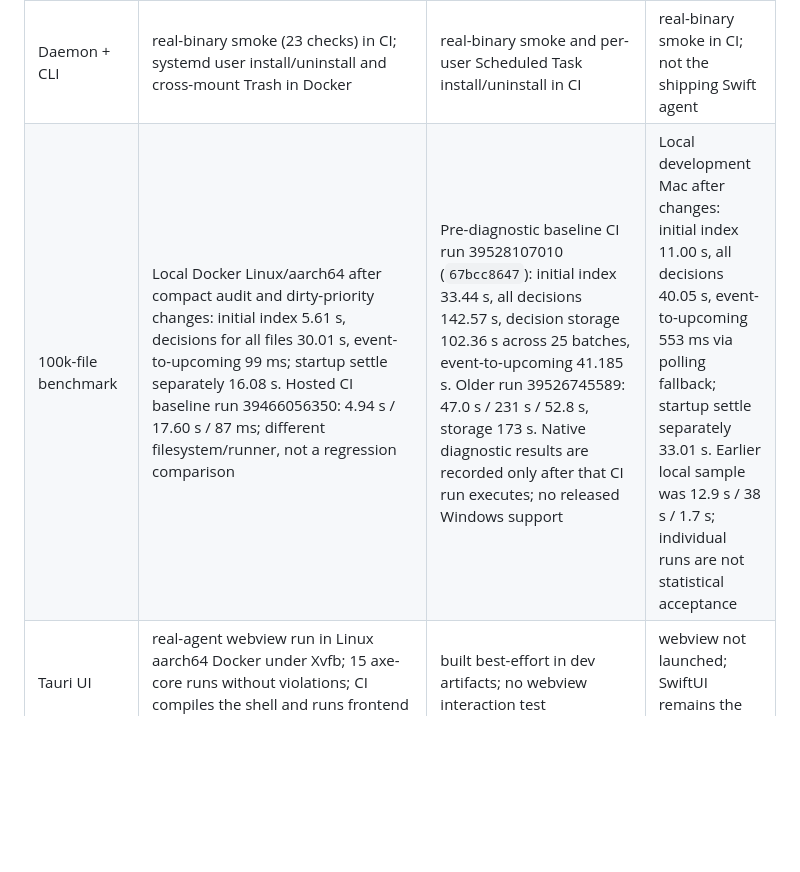
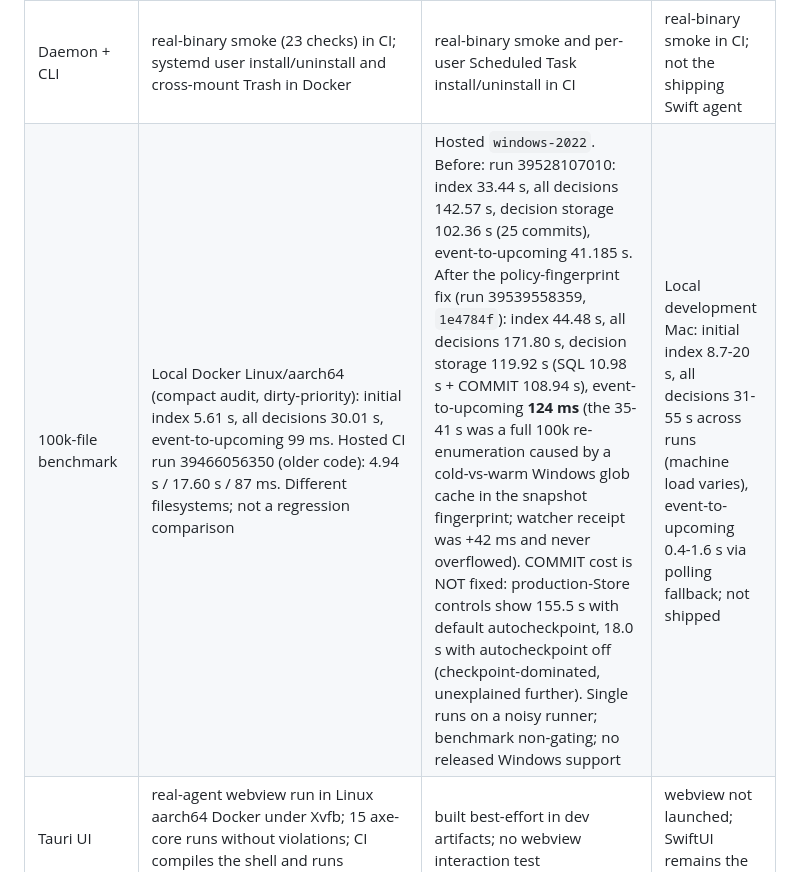
Before and after one commit to navig-me/tinyprune, a Markdown page: rust/README.md, the part around the change. Drawn GitHub-style; blank space fills up the shorter version.

Commit message:
diag: record measured Windows benchmark results

```diff
--- a/rust/README.md
+++ b/rust/README.md
@@ -45,7 +45,7 @@ Evidence: PR #15 checks at commit `536d105` passed on Ubuntu 24.04, Windows 2022
 | Core, 577 Swift-reference fixtures, agent, store, scan | workspace tests + Clippy pass in CI | workspace tests + Clippy pass in CI | workspace tests + Clippy pass in CI |
 | Native filesystem, watcher, IPC | real inotify, Unix socket, freedesktop Trash exercised by CI and Docker smokes; symlink/volume races remain | real `ReadDirectoryChangesW`, named pipe and Recycle Bin exercised by the CI smoke; Shell race remains | Unix adapter uses a freedesktop-style Trash, not native macOS Trash; periodic reconcile, no Rust native watcher |
 | Daemon + CLI | real-binary smoke (23 checks) in CI; systemd user install/uninstall and cross-mount Trash in Docker | real-binary smoke and per-user Scheduled Task install/uninstall in CI | real-binary smoke in CI; not the shipping Swift agent |
-| 100k-file benchmark | Local Docker Linux/aarch64 after compact audit and dirty-priority changes: initial index 5.61 s, decisions for all files 30.01 s, event-to-upcoming 99 ms; startup settle separately 16.08 s. Hosted CI baseline run 39466056350: 4.94 s / 17.60 s / 87 ms; different filesystem/runner, not a regression comparison | Pre-diagnostic baseline CI run 39528107010 (`67bcc8647`): initial index 33.44 s, all decisions 142.57 s, decision storage 102.36 s across 25 batches, event-to-upcoming 41.185 s. Older run 39526745589: 47.0 s / 231 s / 52.8 s, storage 173 s. Native diagnostic results are recorded only after that CI run executes; no released Windows support | Local development Mac after changes: initial index 11.00 s, all decisions 40.05 s, event-to-upcoming 553 ms via polling fallback; startup settle separately 33.01 s. Earlier local sample was 12.9 s / 38 s / 1.7 s; individual runs are not statistical acceptance |
+| 100k-file benchmark | Local Docker Linux/aarch64 (compact audit, dirty-priority): initial index 5.61 s, all decisions 30.01 s, event-to-upcoming 99 ms. Hosted CI run 39466056350 (older code): 4.94 s / 17.60 s / 87 ms. Different filesystems; not a regression comparison | Hosted `windows-2022`. Before: run 39528107010: index 33.44 s, all decisions 142.57 s, decision storage 102.36 s (25 commits), event-to-upcoming 41.185 s. After the policy-fingerprint fix (run 39539558359, `1e4784f`): index 44.48 s, all decisions 171.80 s, decision storage 119.92 s (SQL 10.98 s + COMMIT 108.94 s), event-to-upcoming **124 ms** (the 35-41 s was a full 100k re-enumeration caused by a cold-vs-warm Windows glob cache in the snapshot fingerprint; watcher receipt was +42 ms and never overflowed). COMMIT cost is NOT fixed: production-Store controls show 155.5 s with default autocheckpoint, 18.0 s with autocheckpoint off (checkpoint-dominated, unexplained further). Single runs on a noisy runner; benchmark non-gating; no released Windows support | Local development Mac: initial index 8.7-20 s, all decisions 31-55 s across runs (machine load varies), event-to-upcoming 0.4-1.6 s via polling fallback; not shipped |
 | Tauri UI | real-agent webview run in Linux aarch64 Docker under Xvfb; 15 axe-core runs without violations; CI compiles the shell and runs frontend tests | built best-effort in dev artifacts; no webview interaction test | webview not launched; SwiftUI remains the macOS UI |
 | Developer archives and install | unsigned tarball + systemd user unit; fresh-container install/Trash/restart/uninstall/purge passed locally and is repeated in CI | unsigned zip + Scheduled Task; install/uninstall step passed in CI | Rust binaries build only; Swift app owns packaging |
 | User-confirmed updater (ADR 0012) | unit tests and a Docker signed-feed update/rollback with a throwaway key passed; no production feed or key | unit tests pass in CI incl. file-pointer swap on a real temp filesystem; managed update, launcher restart and production feed untested | not used; Sparkle unchanged |
```
